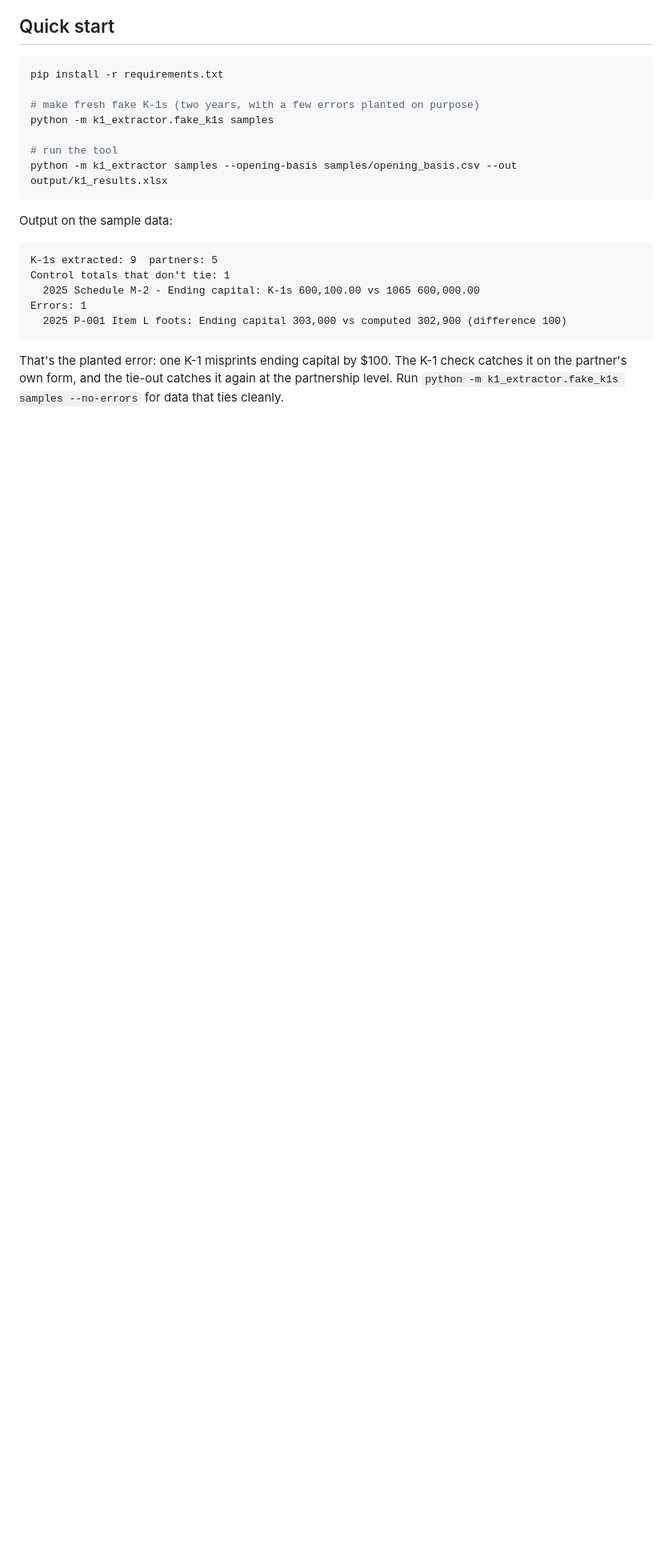
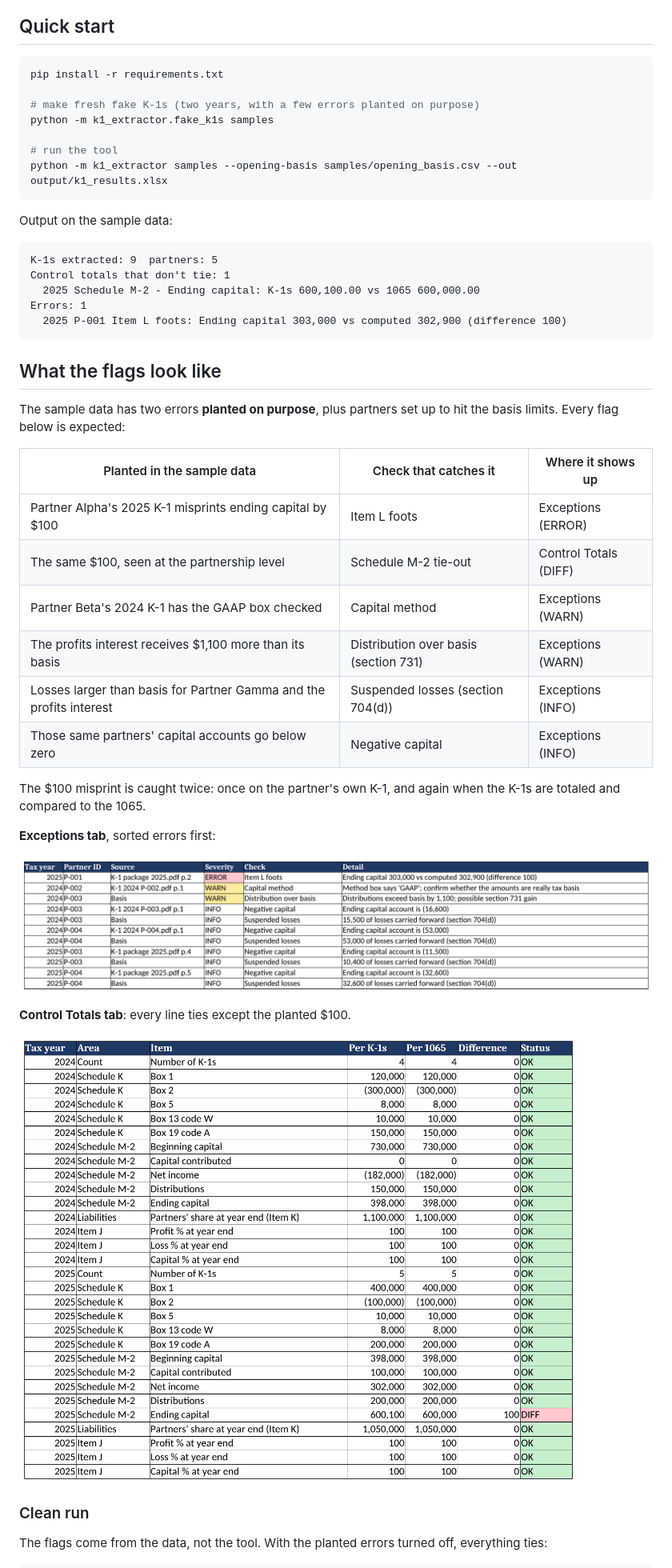
Before and after one commit to angiem34772-web/k1-extractor, a Markdown page: README.md, the part around one of its changes. Shown at 80% size. Rendered like a GitHub page; pictures changed too: docs/images/control-totals-tab.png (added), docs/images/exceptions-tab.png (added); blank space fills up the shorter version.

````diff
--- a/README.md
+++ b/README.md
@@ -73,7 +73,33 @@ Errors: 1
   2025 P-001 Item L foots: Ending capital 303,000 vs computed 302,900 (difference 100)
 ```
 
-That's the planted error: one K-1 misprints ending capital by $100. The K-1
-check catches it on the partner's own form, and the tie-out catches it again at
-the partnership level. Run `python -m k1_extractor.fake_k1s samples --no-errors`
-for data that ties cleanly.
+## What the flags look like
+
+The sample data has two errors **planted on purpose**, plus partners set up to
+hit the basis limits. Every flag below is expected:
+
+| Planted in the sample data | Check that catches it | Where it shows up |
+|---|---|---|
+| Partner Alpha's 2025 K-1 misprints ending capital by $100 | Item L foots | Exceptions (ERROR) |
+| The same $100, seen at the partnership level | Schedule M-2 tie-out | Control Totals (DIFF) |
+| Partner Beta's 2024 K-1 has the GAAP box checked | Capital method | Exceptions (WARN) |
+| The profits interest receives $1,100 more than its basis | Distribution over basis (section 731) | Exceptions (WARN) |
+| Losses larger than basis for Partner Gamma and the profits interest | Suspended losses (section 704(d)) | Exceptions (INFO) |
+| Those same partners' capital accounts go below zero | Negative capital | Exceptions (INFO) |
+
+The $100 misprint is caught twice: once on the partner's own K-1, and again
+when the K-1s are totaled and compared to the 1065.
+
+**Exceptions tab**, sorted errors first:
+
+![Exceptions tab](docs/images/exceptions-tab.png)
+
+**Control Totals tab**: every line ties except the planted $100.
+
+![Control Totals tab](docs/images/control-totals-tab.png)
+
+### Clean run
+
+The flags come from the data, not the tool. With the planted errors turned
+off, everything ties:
+
````
Also changed, not shown: other parts of README.md (+15 -0 lines), 3 other files.
